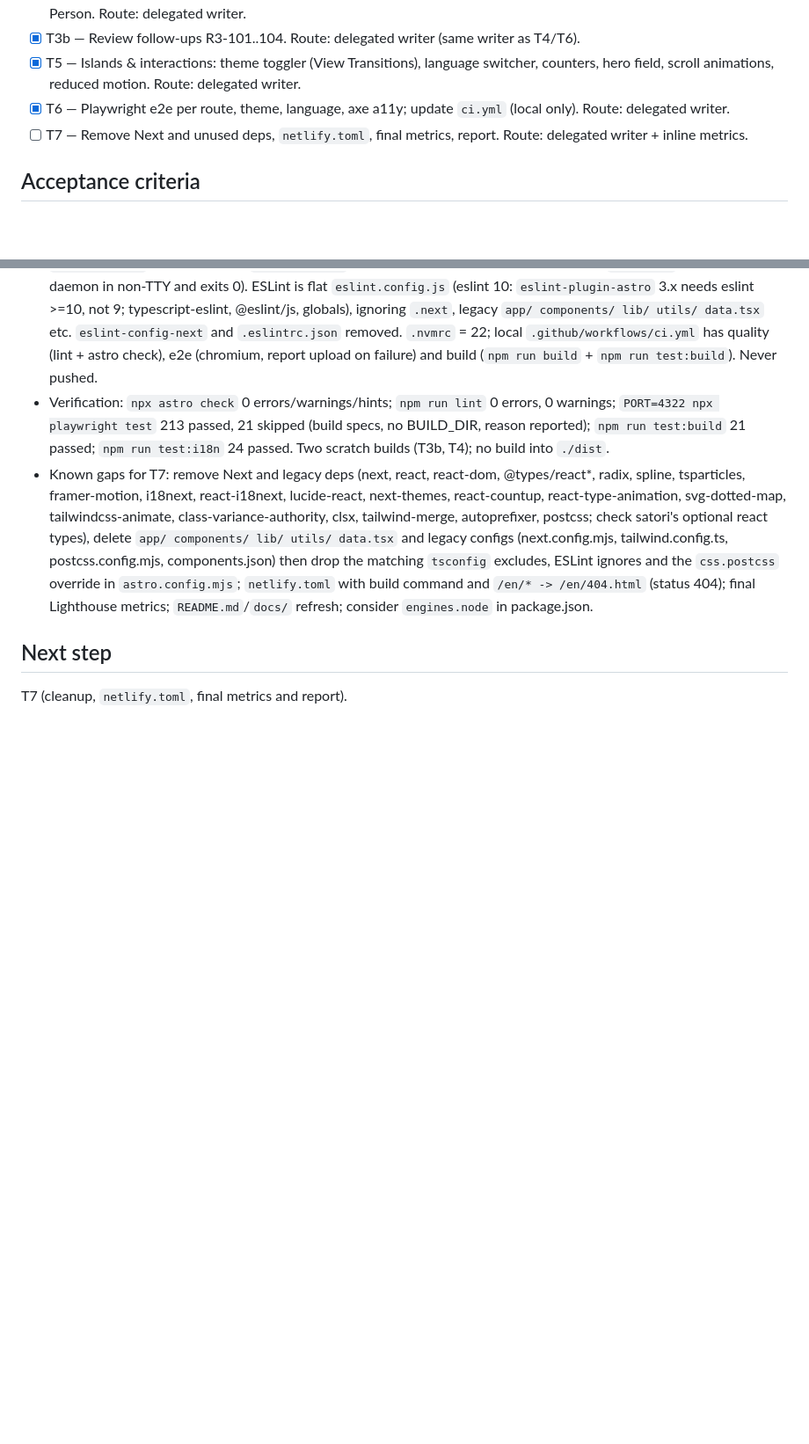
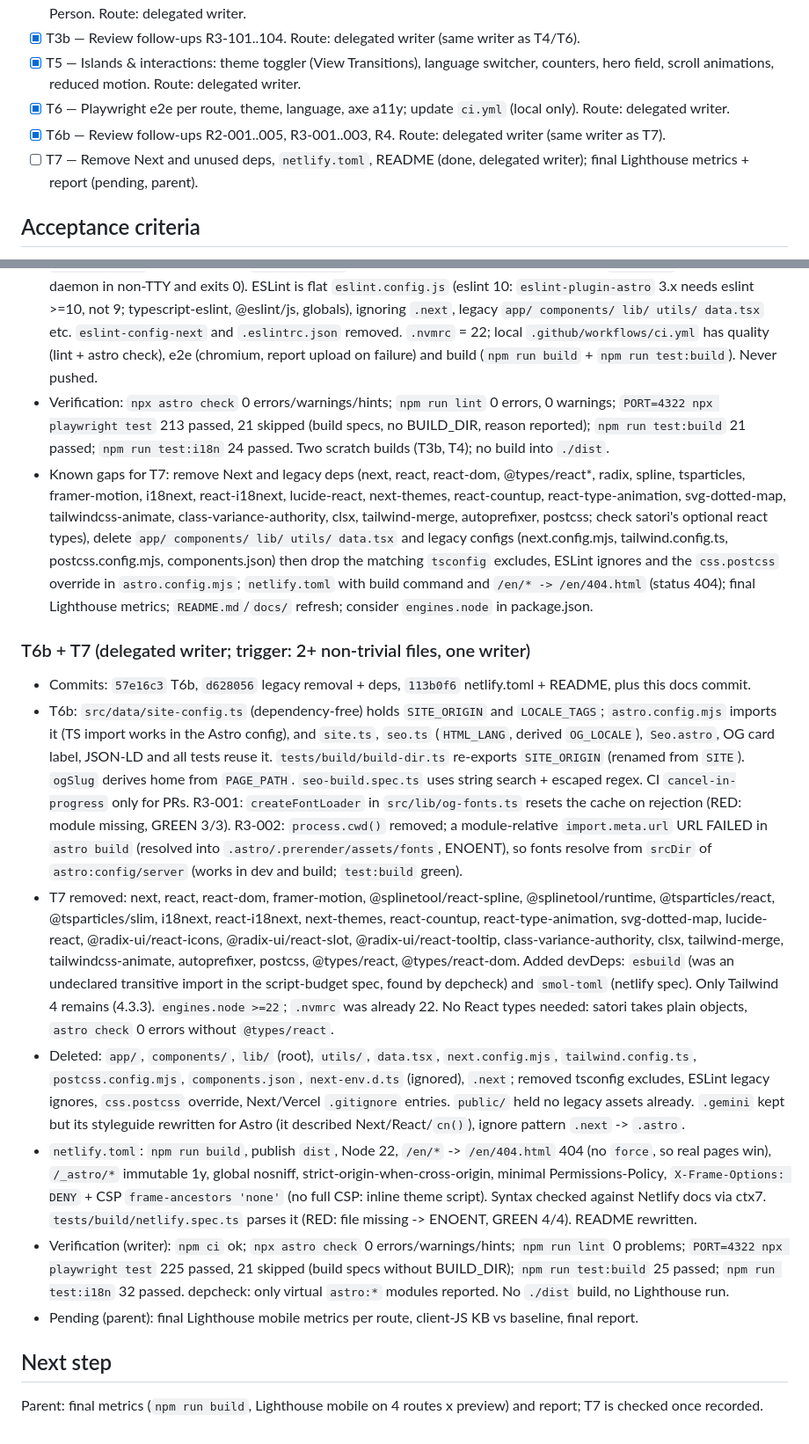
Before and after one commit to Nicoj3000/landing-page, a Markdown page: odd/tasks/astro-migration.md, 2 parts joined by grey strips. Shown at 88% size. Rendered like a GitHub page; blank space fills up the shorter version.

Commit message:
docs(odd): record T6b and T7 evidence

```diff
--- a/odd/tasks/astro-migration.md
+++ b/odd/tasks/astro-migration.md
@@ -47,7 +47,8 @@ Migrate the portfolio from Next.js 14 to Astro (latest stable, 7.x) with strict
 - [x] T3b — Review follow-ups R3-101..104. Route: delegated writer (same writer as T4/T6).
 - [x] T5 — Islands & interactions: theme toggler (View Transitions), language switcher, counters, hero field, scroll animations, reduced motion. Route: delegated writer.
 - [x] T6 — Playwright e2e per route, theme, language, axe a11y; update `ci.yml` (local only). Route: delegated writer.
-- [ ] T7 — Remove Next and unused deps, `netlify.toml`, final metrics, report. Route: delegated writer + inline metrics.
+- [x] T6b — Review follow-ups R2-001..005, R3-001..003, R4. Route: delegated writer (same writer as T7).
+- [ ] T7 — Remove Next and unused deps, `netlify.toml`, README (done, delegated writer); final Lighthouse metrics + report (pending, parent).
 
 ## Acceptance criteria
 
@@ -98,6 +99,16 @@ Home script transfer includes the lazy Spline runtime.
 - Verification: `npx astro check` 0 errors/warnings/hints; `npm run lint` 0 errors, 0 warnings; `PORT=4322 npx playwright test` 213 passed, 21 skipped (build specs, no BUILD_DIR, reason reported); `npm run test:build` 21 passed; `npm run test:i18n` 24 passed. Two scratch builds (T3b, T4); no build into `./dist`.
 - Known gaps for T7: remove Next and legacy deps (next, react, react-dom, @types/react*, radix, spline, tsparticles, framer-motion, i18next, react-i18next, lucide-react, next-themes, react-countup, react-type-animation, svg-dotted-map, tailwindcss-animate, class-variance-authority, clsx, tailwind-merge, autoprefixer, postcss; check satori's optional react types), delete `app/ components/ lib/ utils/ data.tsx` and legacy configs (next.config.mjs, tailwind.config.ts, postcss.config.mjs, components.json) then drop the matching `tsconfig` excludes, ESLint ignores and the `css.postcss` override in `astro.config.mjs`; `netlify.toml` with build command and `/en/* -> /en/404.html` (status 404); final Lighthouse metrics; `README.md`/`docs/` refresh; consider `engines.node` in package.json.
 
+### T6b + T7 (delegated writer; trigger: 2+ non-trivial files, one writer)
+
+- Commits: `57e16c3` T6b, `d628056` legacy removal + deps, `113b0f6` netlify.toml + README, plus this docs commit.
+- T6b: `src/data/site-config.ts` (dependency-free) holds `SITE_ORIGIN` and `LOCALE_TAGS`; `astro.config.mjs` imports it (TS import works in the Astro config), and `site.ts`, `seo.ts` (`HTML_LANG`, derived `OG_LOCALE`), `Seo.astro`, OG card label, JSON-LD and all tests reuse it. `tests/build/build-dir.ts` re-exports `SITE_ORIGIN` (renamed from `SITE`). `ogSlug` derives home from `PAGE_PATH`. `seo-build.spec.ts` uses string search + escaped regex. CI `cancel-in-progress` only for PRs. R3-001: `createFontLoader` in `src/lib/og-fonts.ts` resets the cache on rejection (RED: module missing, GREEN 3/3). R3-002: `process.cwd()` removed; a module-relative `import.meta.url` URL FAILED in `astro build` (resolved into `.astro/.prerender/assets/fonts`, ENOENT), so fonts resolve from `srcDir` of `astro:config/server` (works in dev and build; `test:build` green).
+- T7 removed: next, react, react-dom, framer-motion, @splinetool/react-spline, @splinetool/runtime, @tsparticles/react, @tsparticles/slim, i18next, react-i18next, next-themes, react-countup, react-type-animation, svg-dotted-map, lucide-react, @radix-ui/react-icons, @radix-ui/react-slot, @radix-ui/react-tooltip, class-variance-authority, clsx, tailwind-merge, tailwindcss-animate, autoprefixer, postcss, @types/react, @types/react-dom. Added devDeps: `esbuild` (was an undeclared transitive import in the script-budget spec, found by depcheck) and `smol-toml` (netlify spec). Only Tailwind 4 remains (4.3.3). `engines.node >=22`; `.nvmrc` was already 22. No React types needed: satori takes plain objects, `astro check` 0 errors without `@types/react`.
+- Deleted: `app/`, `components/`, `lib/` (root), `utils/`, `data.tsx`, `next.config.mjs`, `tailwind.config.ts`, `postcss.config.mjs`, `components.json`, `next-env.d.ts` (ignored), `.next`; removed tsconfig excludes, ESLint legacy ignores, `css.postcss` override, Next/Vercel `.gitignore` entries. `public/` held no legacy assets already. `.gemini` kept but its styleguide rewritten for Astro (it described Next/React/`cn()`), ignore pattern `.next` -> `.astro`.
+- `netlify.toml`: `npm run build`, publish `dist`, Node 22, `/en/*` -> `/en/404.html` 404 (no `force`, so real pages win), `/_astro/*` immutable 1y, global nosniff, strict-origin-when-cross-origin, minimal Permissions-Policy, `X-Frame-Options: DENY` + CSP `frame-ancestors 'none'` (no full CSP: inline theme script). Syntax checked against Netlify docs via ctx7. `tests/build/netlify.spec.ts` parses it (RED: file missing -> ENOENT, GREEN 4/4). README rewritten.
+- Verification (writer): `npm ci` ok; `npx astro check` 0 errors/warnings/hints; `npm run lint` 0 problems; `PORT=4322 npx playwright test` 225 passed, 21 skipped (build specs without BUILD_DIR); `npm run test:build` 25 passed; `npm run test:i18n` 32 passed. depcheck: only virtual `astro:*` modules reported. No `./dist` build, no Lighthouse run.
+- Pending (parent): final Lighthouse mobile metrics per route, client-JS KB vs baseline, final report.
+
 ## Next step
 
-T7 (cleanup, `netlify.toml`, final metrics and report).
+Parent: final metrics (`npm run build`, Lighthouse mobile on 4 routes x preview) and report; T7 is checked once recorded.
```
